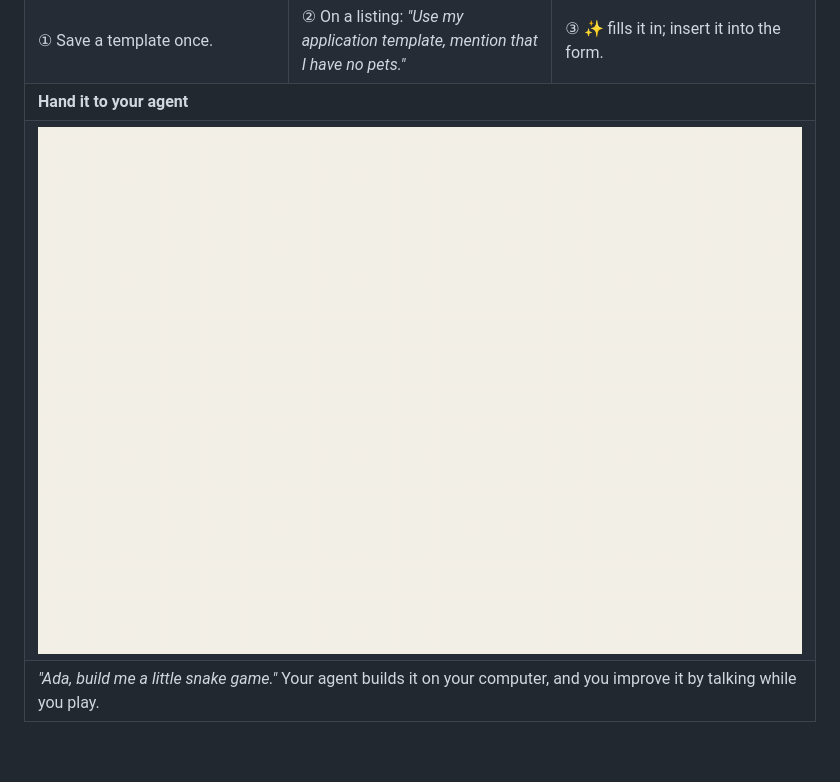
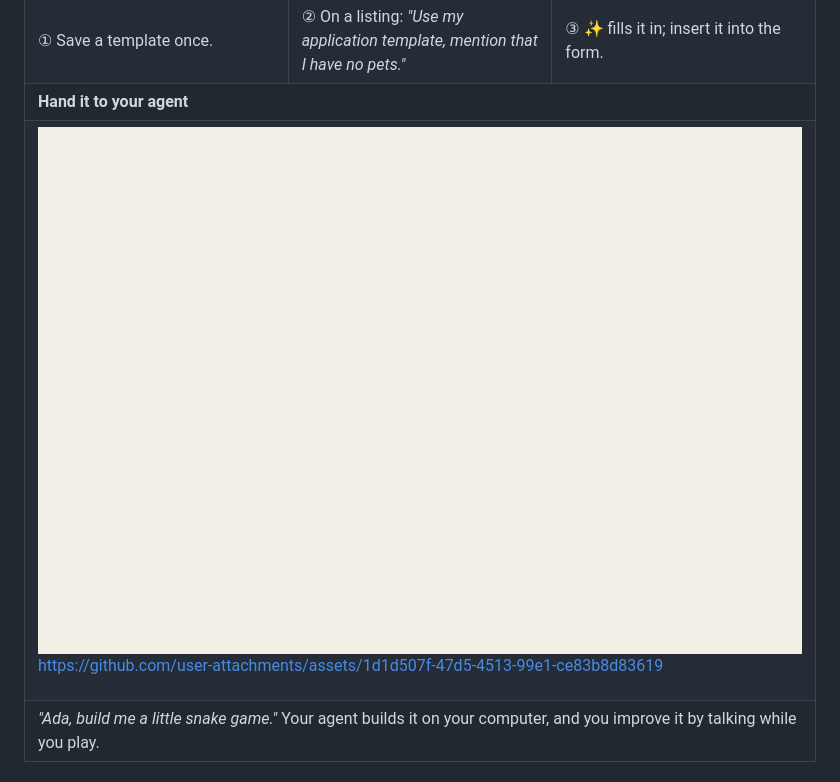
Before and after one commit to Philipp-Userlike/dictate-and-delegate, a Markdown page: README.md, the part around the change. Rendered like a GitHub page; blank space fills up the shorter version.

```diff
--- a/README.md
+++ b/README.md
@@ -29,7 +29,11 @@ Press a key and talk: dictation, text creation and independent agents, from one
 </tr>
 <tr><td colspan="3"><b>Hand it to your agent</b></td></tr>
 <tr>
-<td colspan="3"><img src="docs/images/anim-agent.gif" alt="You ask your agent for a snake game; it builds it on your computer and sends a link; while playing you ask for changes, and it updates the game"></td>
+<td colspan="3"><img src="docs/images/anim-agent.gif" alt="You ask your agent for a snake game; it builds it on your computer and sends a link; while playing you ask for changes, and it updates the game">
+
+https://github.com/user-attachments/assets/1d1d507f-47d5-4513-99e1-ce83b8d83619
+
+</td>
 </tr>
 <tr>
 <td colspan="3"><i>"Ada, build me a little snake game."</i> Your agent builds it on your computer, and you improve it by talking while you play.</td>
```
